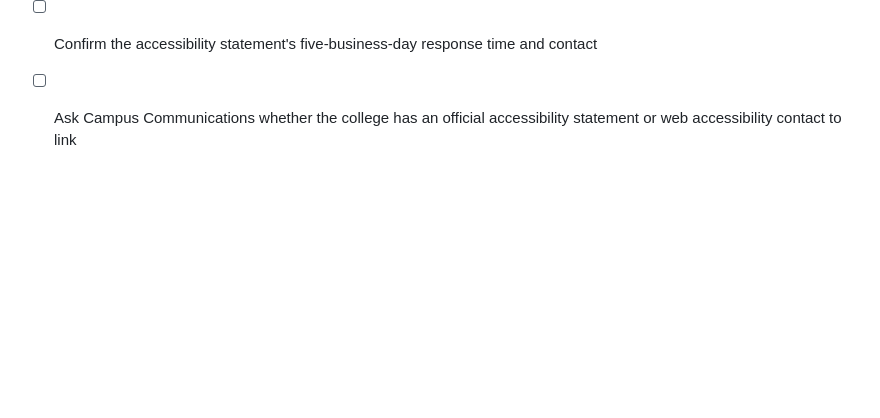
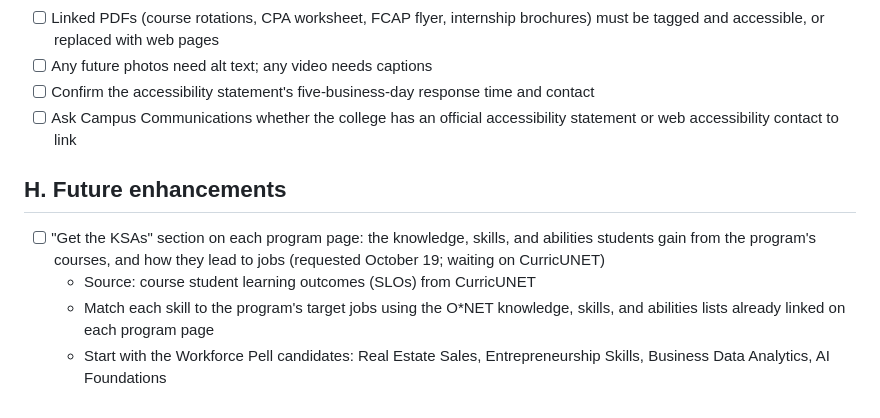
Before and after one commit to profgarygraves/buscis-2026-website, a Markdown page: CHECKLIST.md, the part around the change. Drawn GitHub-style; blank space fills up the shorter version.

Commit message:
Checklist: plan Get the KSAs program section
Co-Authored-By: Claude Opus 5.5 <noreply@anthropic.com>
Claude-Session: https://claude.ai/code/session_01FHfE3aaeqDcTbfARJxcFUW

```diff
--- a/CHECKLIST.md
+++ b/CHECKLIST.md
@@ -102,3 +102,9 @@ Last updated: October 19, 2026. Check items off as they are confirmed.
 - [ ] Any future photos need alt text; any video needs captions
 - [ ] Confirm the accessibility statement's five-business-day response time and contact
 - [ ] Ask Campus Communications whether the college has an official accessibility statement or web accessibility contact to link
+
+## H. Future enhancements
+- [ ] "Get the KSAs" section on each program page: the knowledge, skills, and abilities students gain from the program's courses, and how they lead to jobs (requested October 19; waiting on CurricUNET)
+  - Source: course student learning outcomes (SLOs) from CurricUNET
+  - Match each skill to the program's target jobs using the O*NET knowledge, skills, and abilities lists already linked on each program page
+  - Start with the Workforce Pell candidates: Real Estate Sales, Entrepreneurship Skills, Business Data Analytics, AI Foundations
```
